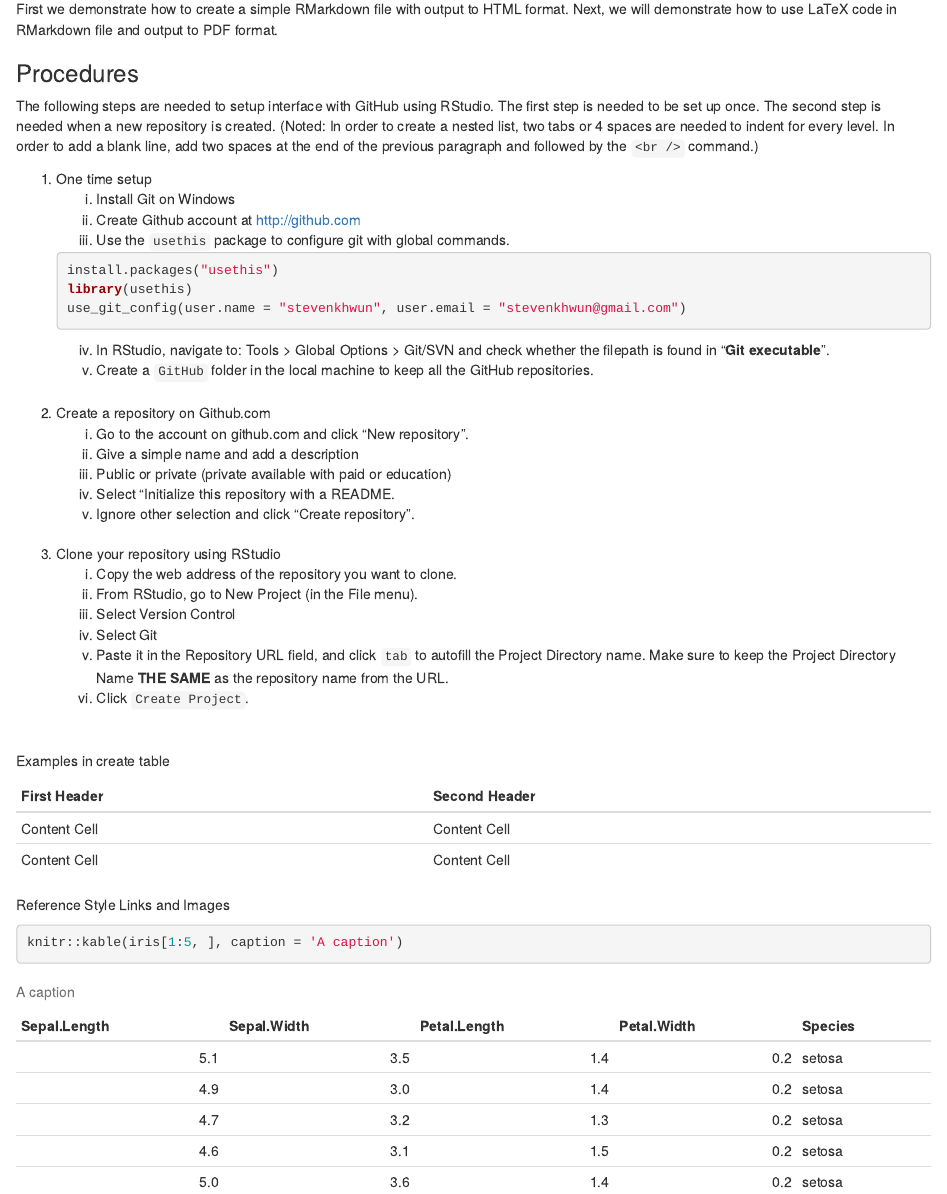
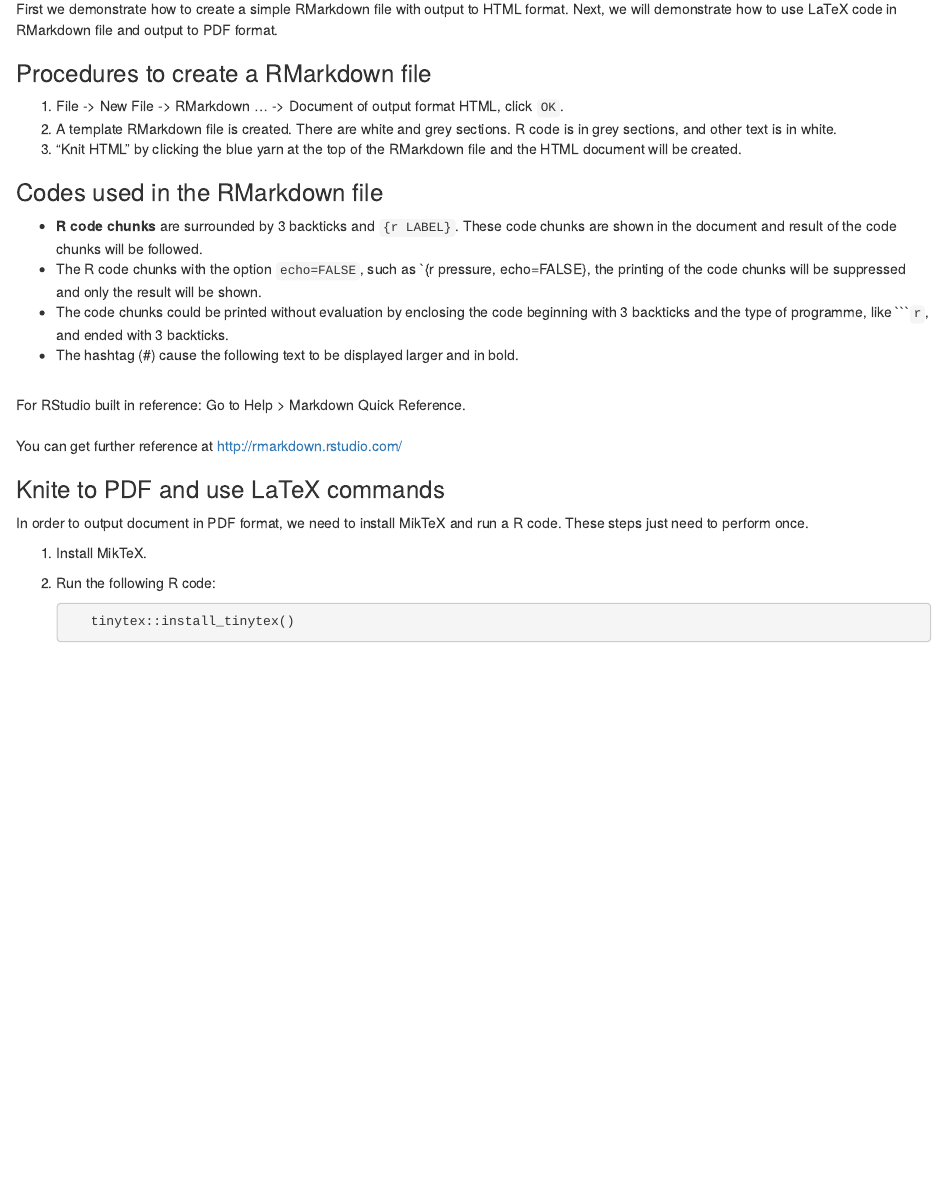
Before and after one commit to stevenkhwun/R4DS, an R Markdown document (2_RMarkdown.Rmd): the page in a window 1100 px wide, from 180 px down. Rendered offline with R 4.5, knitr and Pandoc, with nearby package versions.

Commit message:
RMarkdown.Rmd modified.

`````diff
--- a/2_RMarkdown.Rmd
+++ b/2_RMarkdown.Rmd
@@ -17,50 +17,29 @@ First we demonstrate how to create a simple RMarkdown file with output to HTML f
 
 
 
-### Procedures
-The following steps are needed to setup interface with GitHub using RStudio. The first step is needed to be set up once. The second step is needed when a new repository is created. (Noted: In order to create a nested list, two tabs or 4 spaces are needed to indent for every level. In order to add a blank line, add two spaces at the end of the previous paragraph and followed by the `<br />` command.)
+### Procedures to create a RMarkdown file
 
-1. One time setup
-    i.    Install Git on Windows
-    ii.   Create Github account at http://github.com
-    iii.  Use the `usethis` package to configure git with global commands.
+1. File -> New File -> RMarkdown ... -> Document of output format HTML, click `OK`.
+2. A template RMarkdown file is created. There are white and grey sections. R code is in grey sections, and other text is in white.
+3. "Knit HTML" by clicking the blue yarn at the top of the RMarkdown file and the HTML document will be created.
 
 
-    ```r
-    install.packages("usethis")
-    library(usethis)
-    use_git_config(user.name = "stevenkhwun", user.email = "stevenkhwun@gmail.com")
-    ```
-
-    iv.   In RStudio, navigate to: Tools > Global Options > Git/SVN and check whether the filepath is found in "**Git executable**".
-    v.    Create a `GitHub` folder in the local machine to keep all the GitHub repositories.
-<br />
-2. Create a repository on Github.com
-    i.    Go to the account on github.com and click "New repository".
-    ii.   Give a simple name and add a description
-    iii.  Public or private (private available with paid or education)
-    iv.   Select "Initialize this repository with a README.
-    v.    Ignore other selection and click "Create repository".
-<br />
-3. Clone your repository using RStudio
-    i.    Copy the web address of the repository you want to clone.
-    ii.   From RStudio, go to New Project (in the File menu).
-    iii.  Select Version Control
-    iv.   Select Git
-    v.    Paste it in the Repository URL field, and click `tab` to autofill the Project Directory name. Make sure to keep the Project Directory Name **THE SAME** as the repository name from the URL.
-    vi.   Click `Create Project`.
-
+### Codes used in the RMarkdown file
+*   **R code chunks** are surrounded by 3 backticks and `{r LABEL}`. These code chunks are shown in the document and result of the code chunks will be followed.
+*   The R code chunks with the option `echo=FALSE`, such as `{r pressure, echo=FALSE}, the printing of the code chunks will be suppressed and only the result will be shown.
+*   The code chunks could be printed without evaluation by enclosing the code beginning with 3 backticks and the type of programme, like ````r`, and ended with 3 backticks.
+*   The hashtag (#) cause the following text to be displayed larger and in bold.
 
 <br />
+For RStudio built in reference: Go to Help > Markdown Quick Reference.
+<br />
+You can get further reference at http://rmarkdown.rstudio.com/
 
-Examples in create table
+### Knite to PDF and use LaTeX commands
+In order to output document in PDF format, we need to install MikTeX and run a R code. These steps just need to perform once.
 
-First Header  | Second Header
-------------- | -------------
-Content Cell  | Content Cell
-Content Cell  | Content Cell
-Reference Style Links and Images
-
-```{r tables-mtcars}
-knitr::kable(iris[1:5, ], caption = 'A caption')
-```
+1.  Install MikTeX.
+2.  Run the following R code:
+    ```{r eval=FALSE}
+       tinytex::install_tinytex()
+    ```
`````
Also changed, not shown: 2_RMarkdown.html (added).
